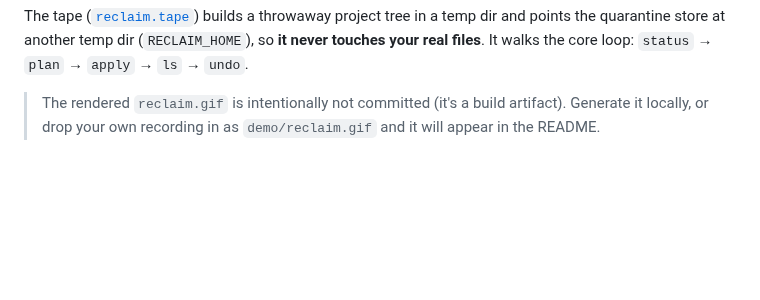
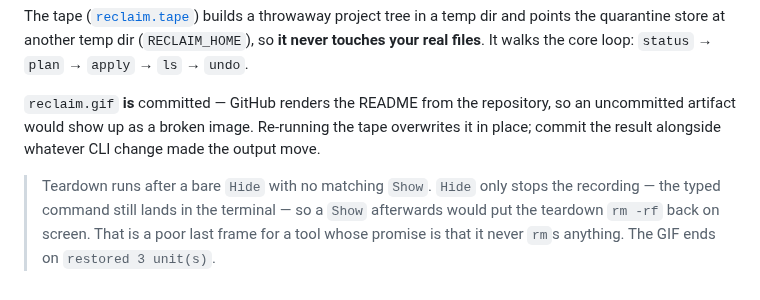
Before and after one commit to anuragchaubey1224/ReClaim, a Markdown page: demo/README.md, the part around the change. GitHub-like rendering; blank space fills up the shorter version.

```diff
--- a/demo/README.md
+++ b/demo/README.md
@@ -18,6 +18,11 @@ The tape ([`reclaim.tape`](./reclaim.tape)) builds a throwaway project tree in a
 points the quarantine store at another temp dir (`RECLAIM_HOME`), so **it never touches your
 real files**. It walks the core loop: `status` → `plan` → `apply` → `ls` → `undo`.
 
-> The rendered `reclaim.gif` is intentionally not committed (it's a build artifact). Generate
-> it locally, or drop your own recording in as `demo/reclaim.gif` and it will appear in the
-> README.
+`reclaim.gif` **is** committed — GitHub renders the README from the repository, so an
+uncommitted artifact would show up as a broken image. Re-running the tape overwrites it in
+place; commit the result alongside whatever CLI change made the output move.
+
+> Teardown runs after a bare `Hide` with no matching `Show`. `Hide` only stops the recording —
+> the typed command still lands in the terminal — so a `Show` afterwards would put the
+> teardown `rm -rf` back on screen. That is a poor last frame for a tool whose promise is that
+> it never `rm`s anything. The GIF ends on `restored 3 unit(s)`.
```
Also changed, not shown: README.md (+5 -3 lines), demo/reclaim.gif (added), 2 other files.
